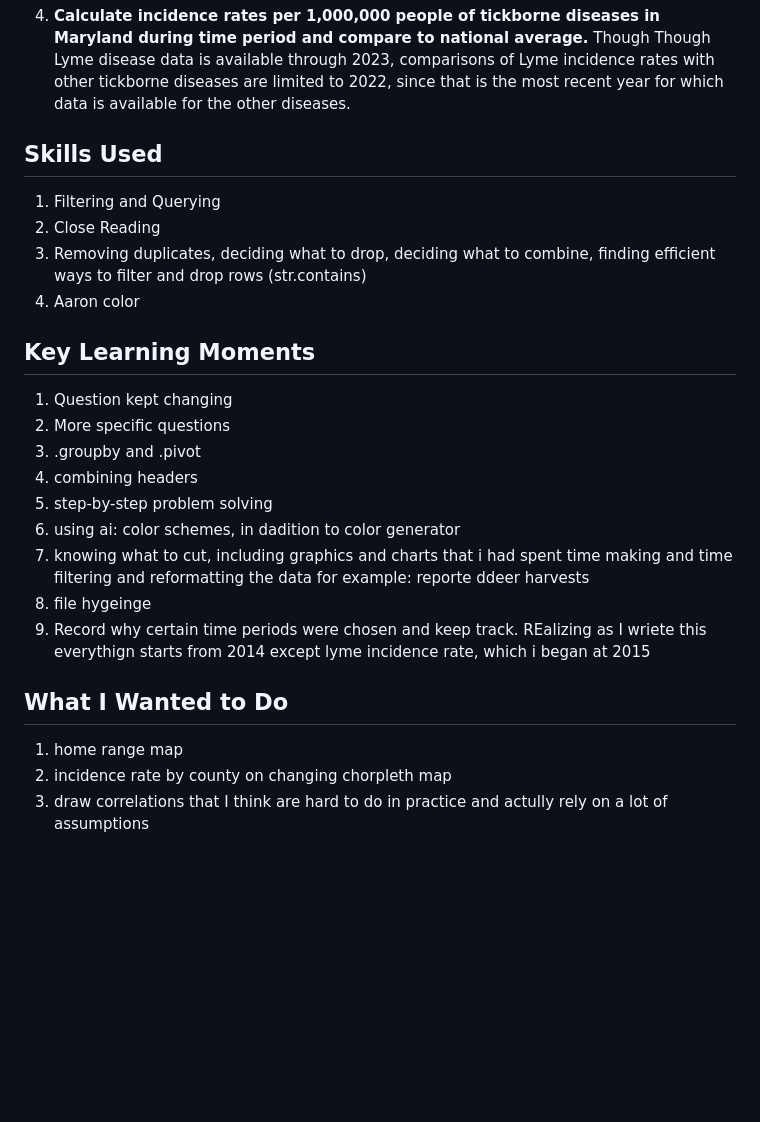
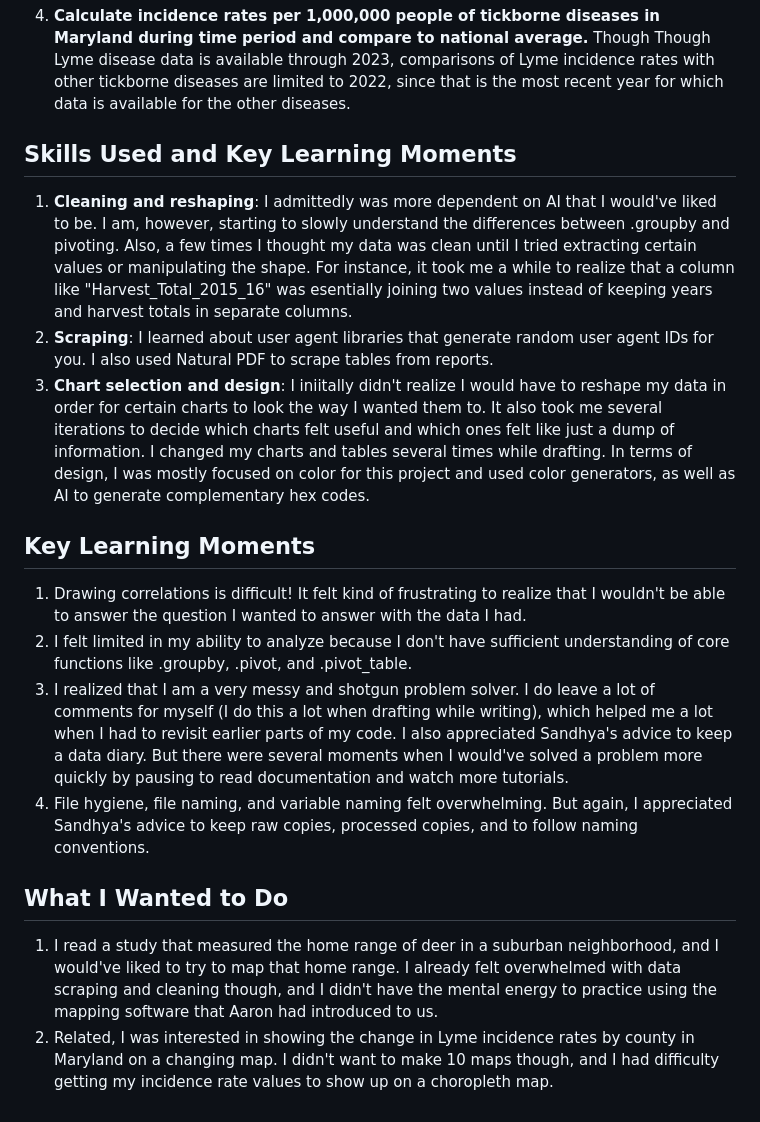
Before and after one commit to nicchoi-29/MD-deer-hunting, a Markdown page: README.md, the part around the change. Drawn GitHub-style; blank space fills up the shorter version.

```diff
--- a/README.md
+++ b/README.md
@@ -28,24 +28,17 @@ I was unable to find correlations between deer harvest numbers and Lyme disease
 4. **Calculate incidence rates per 1,000,000 people of tickborne diseases in Maryland during time period and compare to national average.** Though Though Lyme disease data is available through 2023, comparisons of Lyme incidence rates with other tickborne diseases are limited to 2022, since that is the most recent year for which data is available for the other diseases.
 
 
-## Skills Used
-1. Filtering and Querying
-2. Close Reading
-3. Removing duplicates, deciding what to drop, deciding what to combine, finding efficient ways to filter and drop rows (str.contains)
-4. Aaron color
+## Skills Used and Key Learning Moments
+1. **Cleaning and reshaping**: I admittedly was more dependent on AI that I would've liked to be. I am, however, starting to slowly understand the differences between .groupby and pivoting. Also, a few times I thought my data was clean until I tried extracting certain values or manipulating the shape. For instance, it took me a while to realize that a column like "Harvest_Total_2015_16" was esentially joining two values instead of keeping years and harvest totals in separate columns.
+2. **Scraping**: I learned about user agent libraries that generate random user agent IDs for you. I also used Natural PDF to scrape tables from reports.
+3. **Chart selection and design**: I iniitally didn't realize I would have to reshape my data in order for certain charts to look the way I wanted them to. It also took me several iterations to decide which charts felt useful and which ones felt like just a dump of information. I changed my charts and tables several times while drafting. In terms of design, I was mostly focused on color for this project and used color generators, as well as AI to generate complementary hex codes.
 
 ## Key Learning Moments
-1. Question kept changing
-2. More specific questions
-2. .groupby and .pivot
-3. combining headers
-4. step-by-step problem solving
-5. using ai: color schemes, in dadition to color generator
-6. knowing what to cut, including graphics and charts that i had spent time making and time filtering and reformatting the data for example: reporte ddeer harvests
-7. file hygeinge
-8. Record why certain time periods were chosen and keep track. REalizing as I wriete this everythign starts from 2014 except lyme incidence rate, which i began at 2015
+1. Drawing correlations is difficult! It felt kind of frustrating to realize that I wouldn't be able to answer the question I wanted to answer with the data I had.
+2. I felt limited in my ability to analyze because I don't have sufficient understanding of core functions like .groupby, .pivot, and .pivot_table.
+3. I realized that I am a very messy and shotgun problem solver. I do leave a lot of comments for myself (I do this a lot when drafting while writing), which helped me a lot when I had to revisit earlier parts of my code. I also appreciated Sandhya's advice to keep a data diary. But there were several moments when I would've solved a problem more quickly by pausing to read documentation and watch more tutorials.
+4. File hygiene, file naming, and variable naming felt overwhelming. But again, I appreciated Sandhya's advice to keep raw copies, processed copies, and to follow naming conventions.
 
 ## What I Wanted to Do
-1. home range map
-2. incidence rate by county on changing chorpleth map
-2. draw correlations that I think are hard to do in practice and actully rely on a lot of assumptions
+1. I read a study that measured the home range of deer in a suburban neighborhood, and I would've liked to try to map that home range. I already felt overwhelmed with data scraping and cleaning though, and I didn't have the mental energy to practice using the mapping software that Aaron had introduced to us.
+2. Related, I was interested in showing the change in Lyme incidence rates by county in Maryland on a changing map. I didn't want to make 10 maps though, and I had difficulty getting my incidence rate values to show up on a choropleth map.
```
